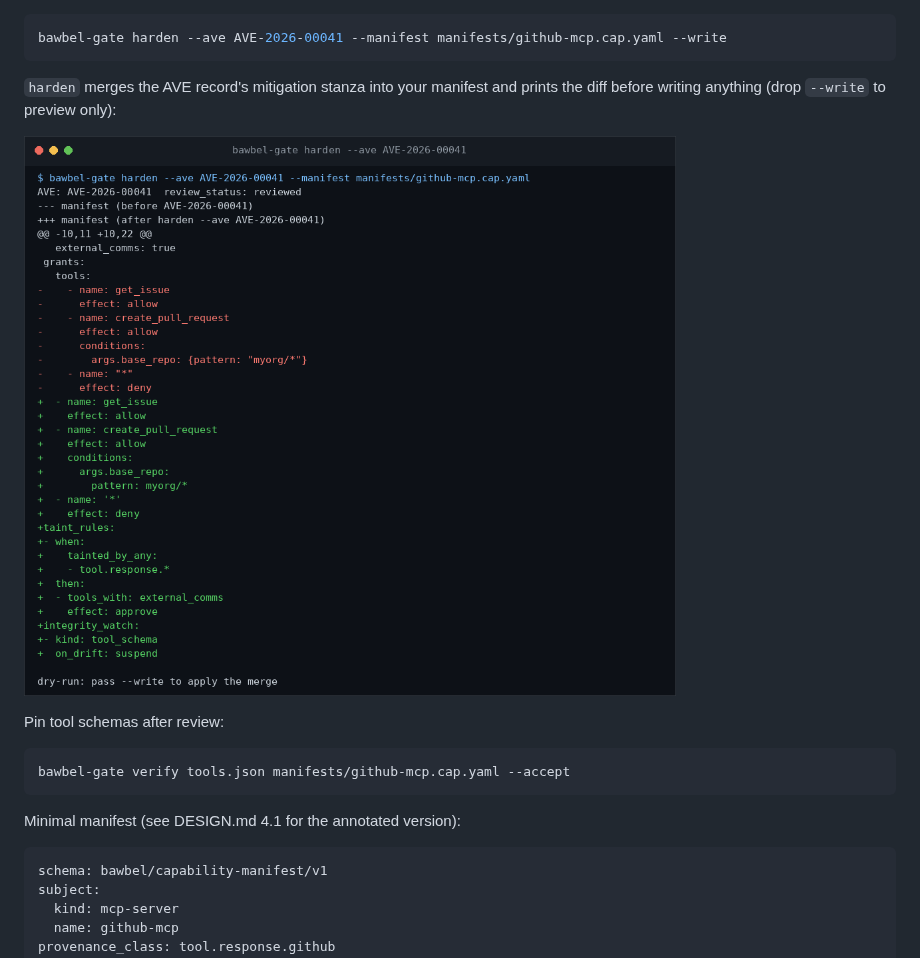
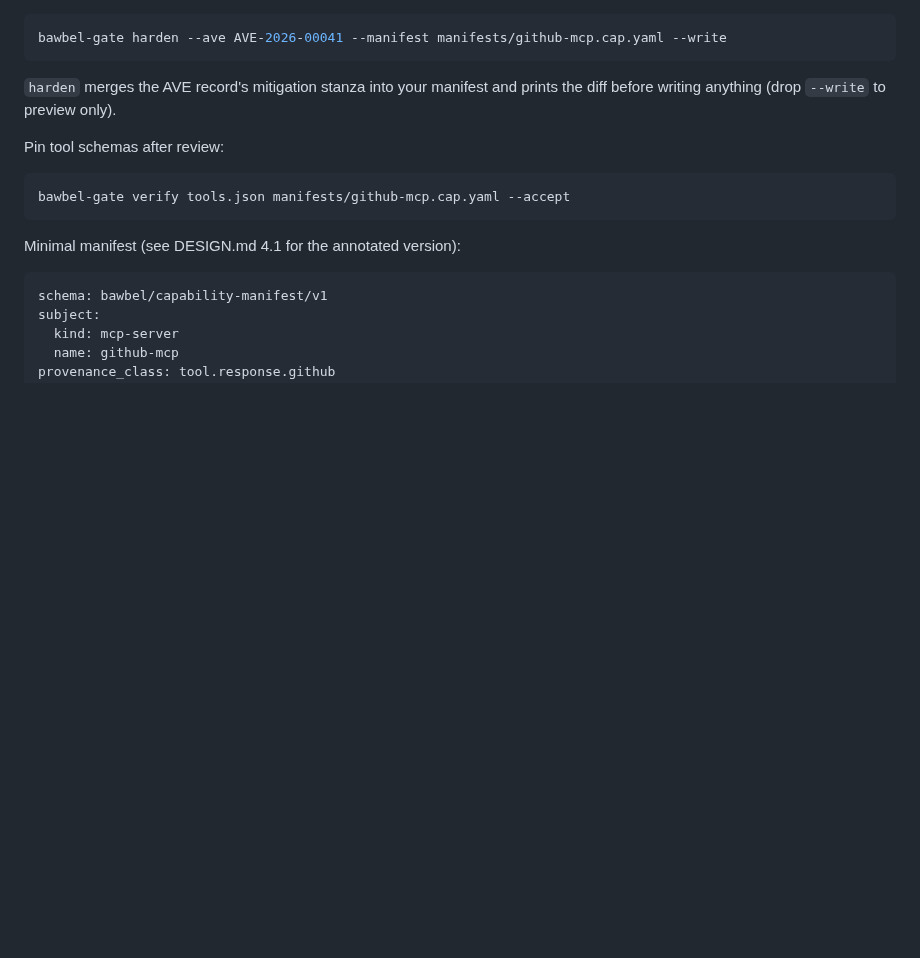
Before and after one commit to bawbel/gate, a Markdown page: README.md, the part around one of its changes. Rendered like a GitHub page; pictures changed too: docs/images/harden.png (deleted); blank space fills up the shorter version.

````diff
--- a/README.md
+++ b/README.md
@@ -197,9 +193,7 @@ bawbel-gate harden --ave AVE-2026-00041 --manifest manifests/github-mcp.cap.yaml
 ```
 
 `harden` merges the AVE record's mitigation stanza into your manifest and prints the
-diff before writing anything (drop `--write` to preview only):
-
-![bawbel-gate harden output: a diff adding taint_rules and integrity_watch entries from AVE-2026-00041](./docs/images/harden.png)
+diff before writing anything (drop `--write` to preview only).
 
 Pin tool schemas after review:
 
````
Also changed, not shown: other parts of README.md (+0 -4 lines), docs/images/console.png, docs/images/hub.png (deleted), 2 other files.
